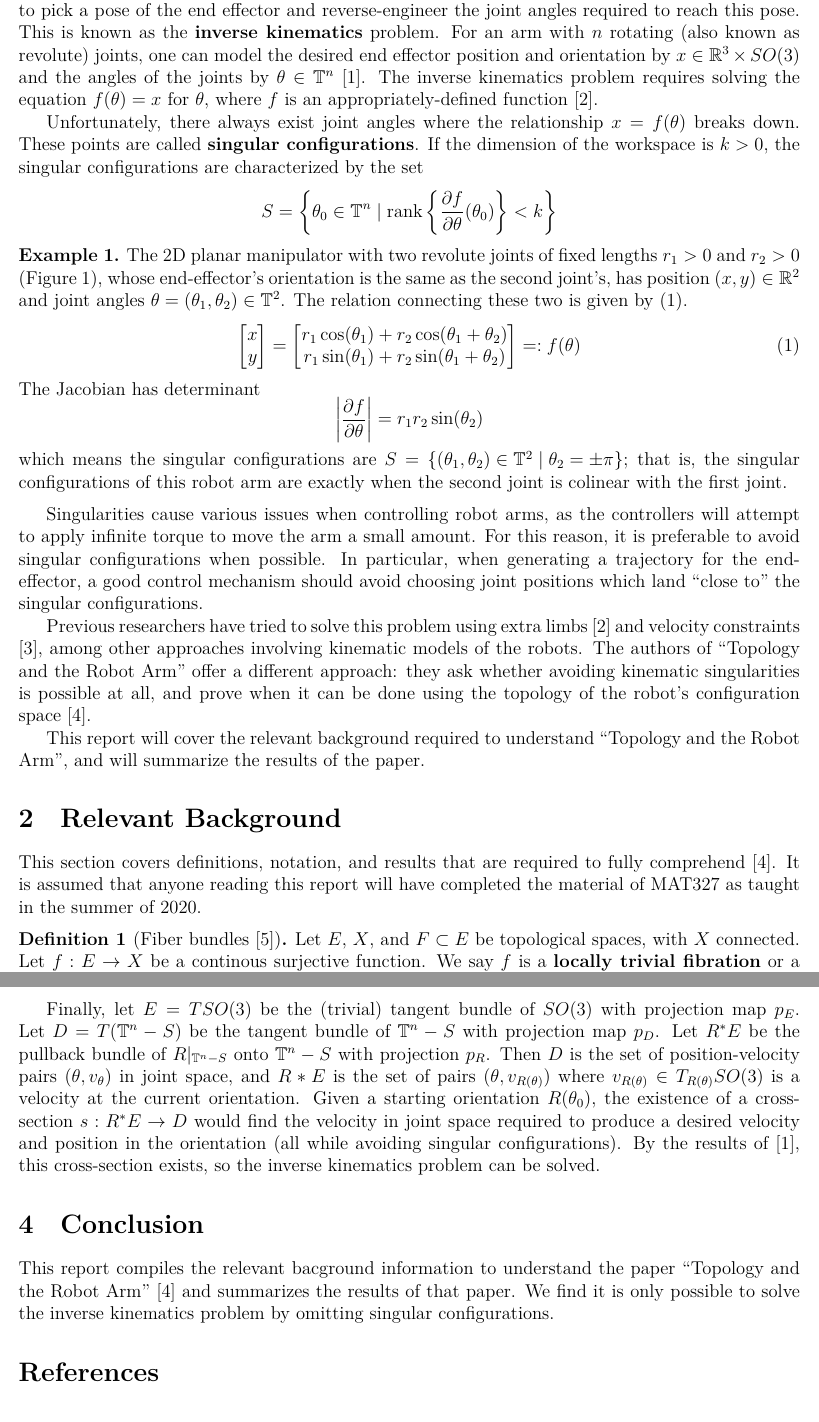
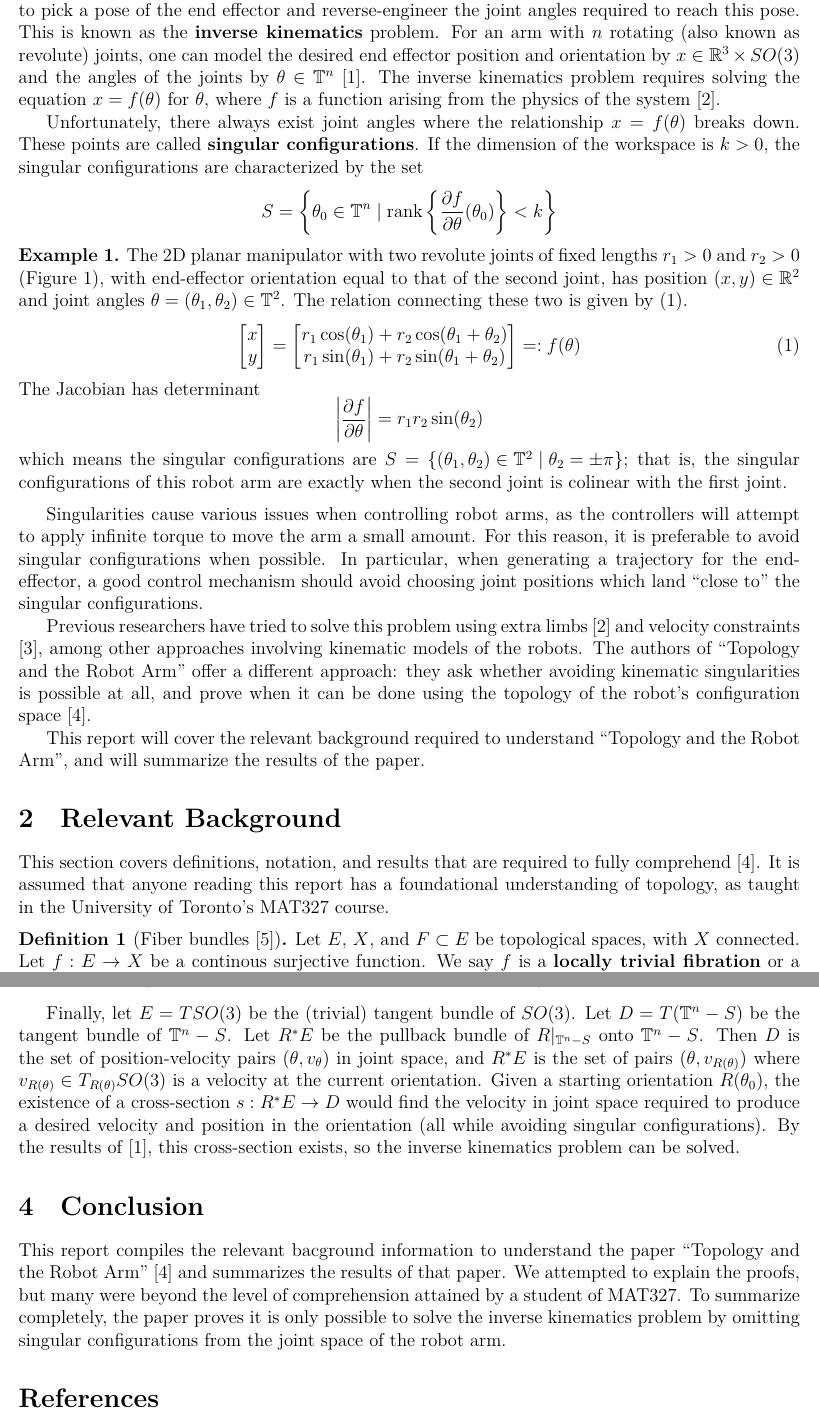
Before and after one commit to adanmoran/mat327-latex, a LaTeX document (main.tex): two parts of pages 1 and 6 of 6, joined at a grey line, cut so that both start at the same text. Compiled offline with XeLaTeX.

Commit message:
Final edit

```diff
--- a/main.tex
+++ b/main.tex
@@ -47,8 +47,8 @@ the \textbf{inverse kinematics} problem. For an arm with \(n\) rotating
 and orientation by \(x \in \mathbb{R}^3 \times SO(3)\) and the angles of the
 joints by \(\theta \in \mathbb{T}^n\) \cite{robots-fiber-bundles}.
 The inverse kinematics problem requires solving the
-equation \(f(\theta) = x\) for \(\theta\), where \(f\) is an
-appropriately-defined function \cite{program-kin-red-manips}.
+equation \(x = f(\theta)\) for \(\theta\), where \(f\) is a
+function arising from the physics of the system \cite{program-kin-red-manips}.
 
 Unfortunately, there always exist joint angles where the relationship
 \(x = f(\theta)\) breaks down. These points are called
@@ -62,10 +62,10 @@ Unfortunately, there always exist joint angles where the relationship
 \]
 
 \begin{example}
-%TODO: the 2D planar manipulator image.
     The 2D planar manipulator with two revolute joints of fixed lengths \(r_1 > 0\)
-    and \(r_2 > 0\) (Figure \ref{fig:2-link-arm}), whose end-effector's orientation is the same
-    as the second joint's, has position \((x,y) \in \mathbb{R}^2\) and joint angles
+    and \(r_2 > 0\) (Figure \ref{fig:2-link-arm}), with end-effector orientation
+    equal to that of the second joint,
+    has position \((x,y) \in \mathbb{R}^2\) and joint angles
     \(\theta = (\theta_1,\theta_2) \in \mathbb{T}^2\).
     The relation connecting these two is given by (\ref{eqn:2d-planar-manip}).
     \begin{equation}\label{eqn:2d-planar-manip}
@@ -123,8 +123,8 @@ and will summarize the results of the paper.
 \section{Relevant Background}
 This section covers definitions, notation, and results that are required to
 fully comprehend \cite{topology-robot-arm}. It is assumed that anyone reading
-this report will have completed the material of MAT327 as taught in the summer
-of 2020.
+this report has a foundational understanding of topology, as taught
+in the University of Toronto's MAT327 course.
 
 \begin{defn}[Fiber bundles \cite{topology-fiber-bundles}]
     Let \(E\), \(X\), and \(F \subset E\) be topological spaces,
@@ -467,12 +467,12 @@ The authors suggest finding some set \(D\) and a map \(\hat{f} : D \rightarrow
 \end{proof}
 
 Finally, let \(E = TSO(3)\) be the (trivial) tangent
-bundle of \(SO(3)\) with projection map \(p_E\). Let \(D = T(\mathbb{T}^n - S)\) be
-the tangent bundle of \(\mathbb{T}^n - S\) with projection map \(p_D\).
+bundle of \(SO(3)\). Let \(D = T(\mathbb{T}^n - S)\) be
+the tangent bundle of \(\mathbb{T}^n - S\).
 Let \(R^*E\) be the pullback bundle of \(R|_{\mathbb{T}^n - S}\) onto
-\(\mathbb{T}^n - S\) with projection \(p_R\).
+\(\mathbb{T}^n - S\).
 Then \(D\) is the set of position-velocity pairs
-\((\theta, v_\theta)\) in joint space, and \(R*E\) is the set of pairs
+\((\theta, v_\theta)\) in joint space, and \(R^*E\) is the set of pairs
 \((\theta, v_{R(\theta)})\) where \(v_{R(\theta)} \in T_{R(\theta)}SO(3)\)
 is a velocity at the current orientation.
 Given a starting orientation \(R(\theta_0)\), the existence of a
@@ -485,9 +485,11 @@ kinematics problem can be solved.
 \section{Conclusion}
 This report compiles the relevant bacground information to understand the paper
 ``Topology and the Robot Arm"
-\cite{topology-robot-arm} and summarizes the results of that paper.
-We find it is only possible to solve the inverse kinematics problem
-by omitting singular configurations.
+\cite{topology-robot-arm} and summarizes the results of that paper. We attempted
+to explain the proofs, but many were beyond the level of comprehension
+attained by a student of MAT327. To summarize completely, the paper proves
+it is only possible to solve the inverse kinematics problem
+by omitting singular configurations from the joint space of the robot arm.
 
 %---------- Bibliography ----------%
 %\newpage
```
Also changed, not shown: main.tex (28 more changed lines).
